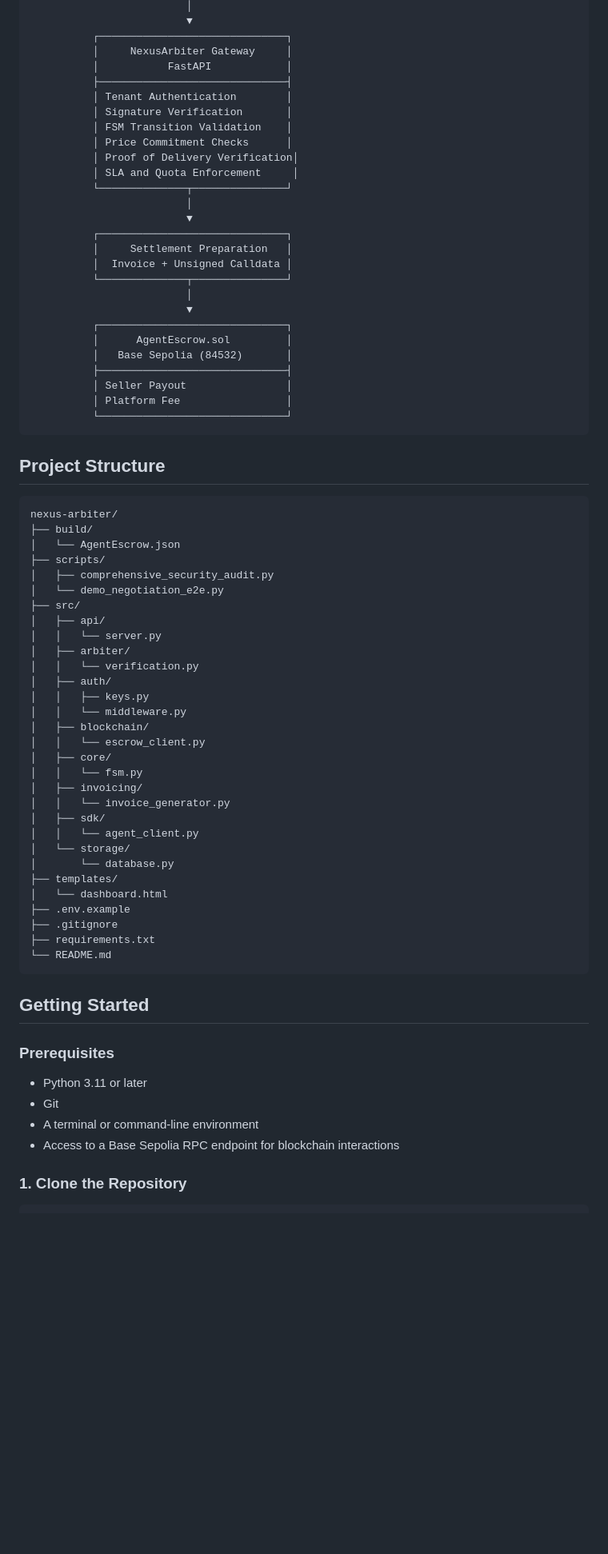
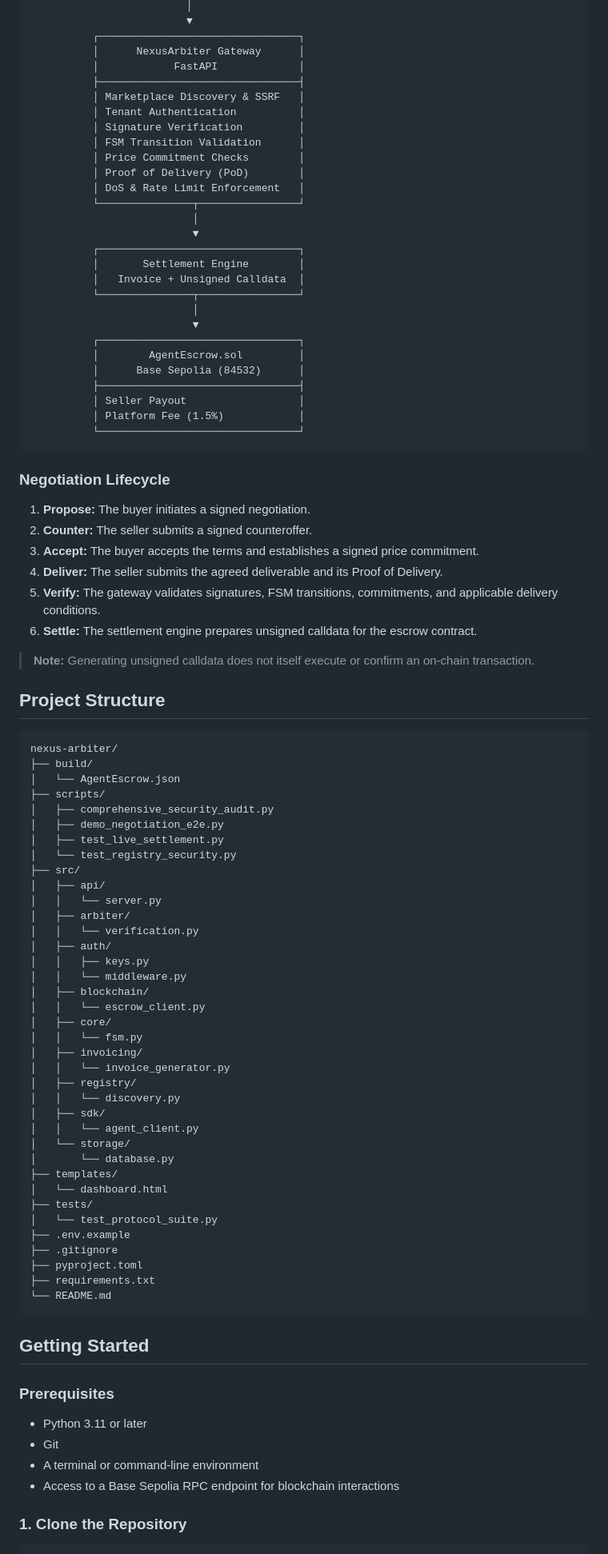
Before and after one commit to moalf001-hash/nexus-arbiter, a Markdown page: README.md, the part around one of its changes. Shown at 80% size. Rendered like a GitHub page; blank space fills up the shorter version.

````diff
--- a/README.md
+++ b/README.md
@@ -49,32 +52,44 @@ It connects off-chain negotiations between autonomous agents with on-chain settl
                          │
                          ▼
-          ┌──────────────────────────────┐
-          │     NexusArbiter Gateway     │
-          │           FastAPI            │
-          ├──────────────────────────────┤
-          │ Tenant Authentication        │
-          │ Signature Verification       │
-          │ FSM Transition Validation    │
-          │ Price Commitment Checks      │
-          │ Proof of Delivery Verification│
-          │ SLA and Quota Enforcement     │
-          └──────────────┬───────────────┘
-                         │
-                         ▼
-          ┌──────────────────────────────┐
-          │     Settlement Preparation   │
-          │  Invoice + Unsigned Calldata │
-          └──────────────┬───────────────┘
-                         │
-                         ▼
-          ┌──────────────────────────────┐
-          │      AgentEscrow.sol         │
-          │   Base Sepolia (84532)       │
-          ├──────────────────────────────┤
-          │ Seller Payout                │
-          │ Platform Fee                 │
-          └──────────────────────────────┘
+          ┌────────────────────────────────┐
+          │      NexusArbiter Gateway      │
+          │            FastAPI             │
+          ├────────────────────────────────┤
+          │ Marketplace Discovery & SSRF   │
+          │ Tenant Authentication          │
+          │ Signature Verification         │
+          │ FSM Transition Validation      │
+          │ Price Commitment Checks        │
+          │ Proof of Delivery (PoD)        │
+          │ DoS & Rate Limit Enforcement   │
+          └───────────────┬────────────────┘
+                          │
+                          ▼
+          ┌────────────────────────────────┐
+          │       Settlement Engine        │
+          │   Invoice + Unsigned Calldata  │
+          └───────────────┬────────────────┘
+                          │
+                          ▼
+          ┌────────────────────────────────┐
+          │        AgentEscrow.sol         │
+          │      Base Sepolia (84532)      │
+          ├────────────────────────────────┤
+          │ Seller Payout                  │
+          │ Platform Fee (1.5%)            │
+          └────────────────────────────────┘
 ```
+
+### Negotiation Lifecycle
+
+1. **Propose:** The buyer initiates a signed negotiation.
+2. **Counter:** The seller submits a signed counteroffer.
+3. **Accept:** The buyer accepts the terms and establishes a signed price commitment.
+4. **Deliver:** The seller submits the agreed deliverable and its Proof of Delivery.
+5. **Verify:** The gateway validates signatures, FSM transitions, commitments, and applicable delivery conditions.
+6. **Settle:** The settlement engine prepares unsigned calldata for the escrow contract.
+
+> **Note:** Generating unsigned calldata does not itself execute or confirm an on-chain transaction.
 
 ## Project Structure
 
@@ -84,7 +99,9 @@ nexus-arbiter/
 │   └── AgentEscrow.json
 ├── scripts/
 │   ├── comprehensive_security_audit.py
-│   └── demo_negotiation_e2e.py
+│   ├── demo_negotiation_e2e.py
+│   ├── test_live_settlement.py
+│   └── test_registry_security.py
 ├── src/
 │   ├── api/
 │   │   └── server.py
@@ -99,14 +116,19 @@ nexus-arbiter/
 │   │   └── fsm.py
 │   ├── invoicing/
 │   │   └── invoice_generator.py
+│   ├── registry/
+│   │   └── discovery.py
 │   ├── sdk/
 │   │   └── agent_client.py
 │   └── storage/
 │       └── database.py
 ├── templates/
 │   └── dashboard.html
+├── tests/
+│   └── test_protocol_suite.py
 ├── .env.example
 ├── .gitignore
+├── pyproject.toml
 ├── requirements.txt
 └── README.md
 ```
@@ -115,10 +137,10 @@ nexus-arbiter/
 
 ### Prerequisites
 
-* Python 3.11 or later
-* Git
-* A terminal or command-line environment
-* Access to a Base Sepolia RPC endpoint for blockchain interactions
+- Python 3.11 or later
+- Git
+- A terminal or command-line environment
+- Access to a Base Sepolia RPC endpoint for blockchain interactions
 
 ### 1. Clone the Repository
 
````
Also changed, not shown: other parts of README.md (+140 -69 lines).
